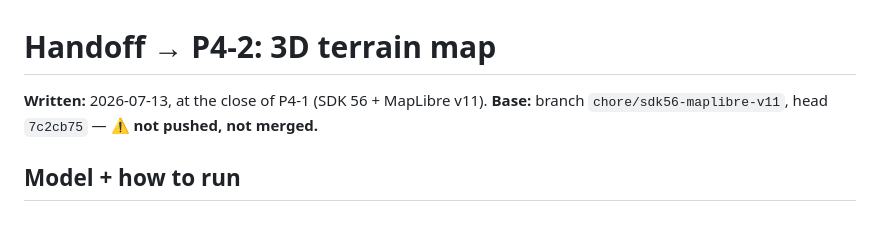
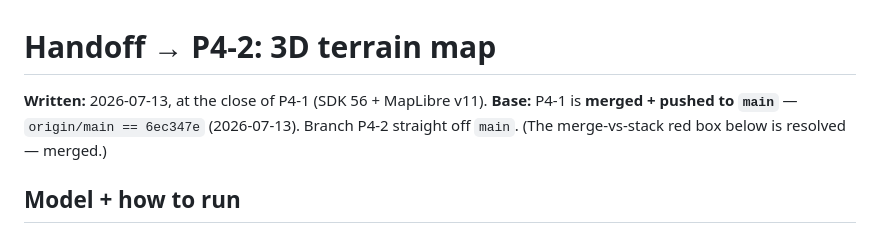
Before and after one commit to dolkon2/health-coach, a Markdown page: dev-log/rework-phase4-04-handoff-3d-terrain.md, the part around the change. Drawn GitHub-style.

Commit message:
docs(dev-log): mark P4-1 merged+pushed in the 3D-terrain handoff
Co-Authored-By: Claude Opus 4.8 <noreply@anthropic.com>

```diff
--- a/dev-log/rework-phase4-04-handoff-3d-terrain.md
+++ b/dev-log/rework-phase4-04-handoff-3d-terrain.md
@@ -1,7 +1,7 @@
 # Handoff → P4-2: 3D terrain map
 
 **Written:** 2026-07-13, at the close of P4-1 (SDK 56 + MapLibre v11).
-**Base:** branch `chore/sdk56-maplibre-v11`, head `7c2cb75` — ⚠️ **not pushed, not merged.**
+**Base:** P4-1 is **merged + pushed to `main`** — `origin/main == 6ec347e` (2026-07-13). Branch P4-2 straight off `main`. (The merge-vs-stack red box below is resolved — merged.)
 
 ## Model + how to run
 
```
